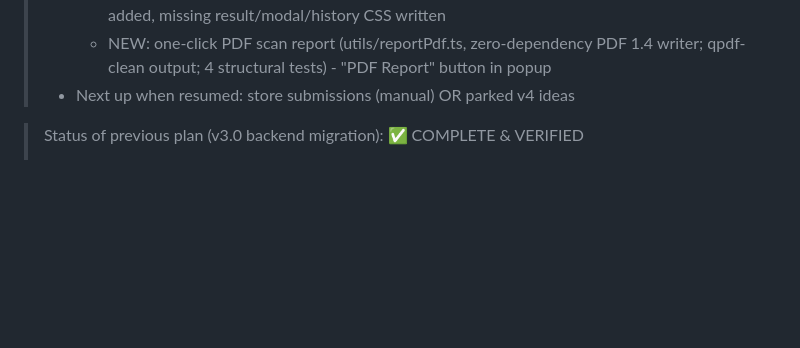
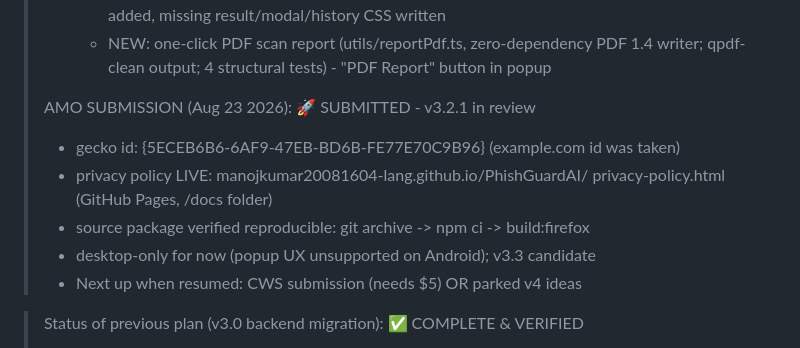
Before and after one commit to manojkumar20081604-lang/PhishGuardAI, a Markdown page: plan.md, the part around the change. GitHub-like rendering; blank space fills up the shorter version.

Commit message:
docs: record AMO submission v3.2.1 (in review)

```diff
--- a/plan.md
+++ b/plan.md
@@ -46,7 +46,14 @@
 >     body base styles added, missing result/modal/history CSS written
 >   - NEW: one-click PDF scan report (utils/reportPdf.ts, zero-dependency PDF 1.4
 >     writer; qpdf-clean output; 4 structural tests) - "PDF Report" button in popup
-> - Next up when resumed: store submissions (manual) OR parked v4 ideas
+>
+> AMO SUBMISSION (Aug 23 2026): 🚀 SUBMITTED - v3.2.1 in review
+>   - gecko id: {5ECEB6B6-6AF9-47EB-BD6B-FE77E70C9B96} (example.com id was taken)
+>   - privacy policy LIVE: manojkumar20081604-lang.github.io/PhishGuardAI/
+>     privacy-policy.html (GitHub Pages, /docs folder)
+>   - source package verified reproducible: git archive -> npm ci -> build:firefox
+>   - desktop-only for now (popup UX unsupported on Android); v3.3 candidate
+> - Next up when resumed: CWS submission (needs $5) OR parked v4 ideas
 
 > Status of previous plan (v3.0 backend migration): ✅ COMPLETE & VERIFIED
 > - Pure API client architecture shipped (services/ layer)
```
